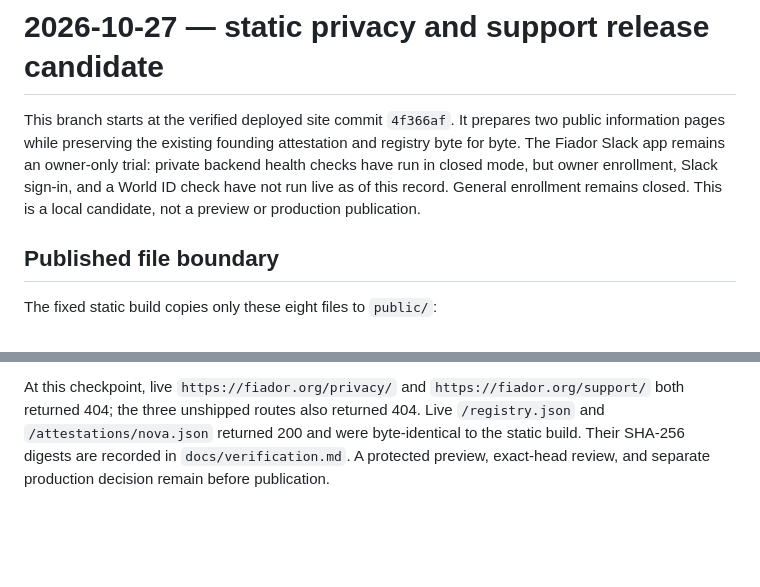
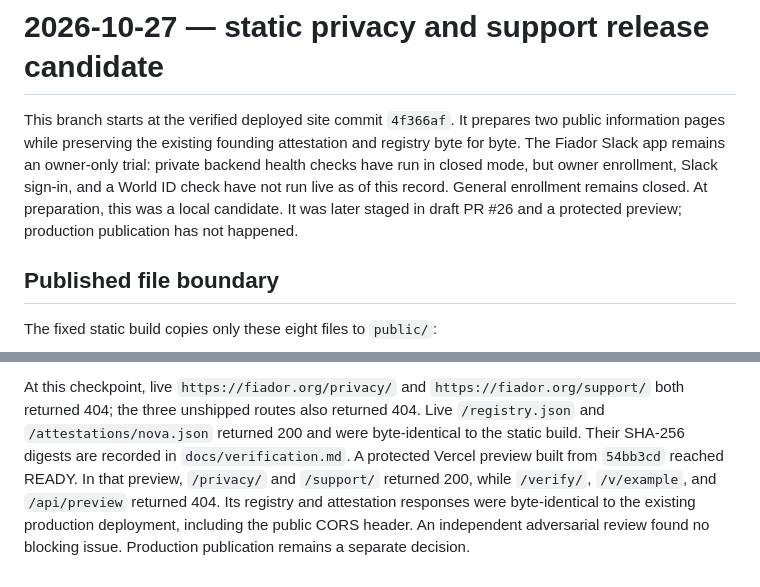
Before and after one commit to niclydon/fiador, a Markdown page: docs/narrative/2026-10-27-static-privacy-support-release.md, 2 parts joined by grey strips. GitHub-like rendering; blank space fills up the shorter version.

```diff
--- a/docs/narrative/2026-10-27-static-privacy-support-release.md
+++ b/docs/narrative/2026-10-27-static-privacy-support-release.md
@@ -6,8 +6,9 @@ existing founding attestation and registry byte for byte. The
 Fiador Slack app remains an owner-only trial: private backend health
 checks have run in closed mode, but owner enrollment, Slack sign-in,
 and a World ID check have not run live as of this record. General
-enrollment remains closed. This is a local candidate, not a preview
-or production publication.
+enrollment remains closed. At preparation, this was a local
+candidate. It was later staged in draft PR #26 and a protected preview;
+production publication has not happened.
 
 ## Published file boundary
 
@@ -61,5 +62,10 @@ At this checkpoint, live `https://fiador.org/privacy/` and
 unshipped routes also returned 404. Live `/registry.json` and
 `/attestations/nova.json` returned 200 and were byte-identical
 to the static build. Their SHA-256 digests are recorded in
-`docs/verification.md`. A protected preview, exact-head review,
-and separate production decision remain before publication.
+`docs/verification.md`. A protected Vercel preview built from `54bb3cd`
+reached READY. In that preview, `/privacy/` and `/support/` returned
+200, while `/verify/`, `/v/example`, and `/api/preview` returned 404.
+Its registry and attestation responses were byte-identical to the
+existing production deployment, including the public CORS header.
+An independent adversarial review found no blocking issue. Production
+publication remains a separate decision.
```
Also changed, not shown: docs/verification.md (+9 -2 lines).
